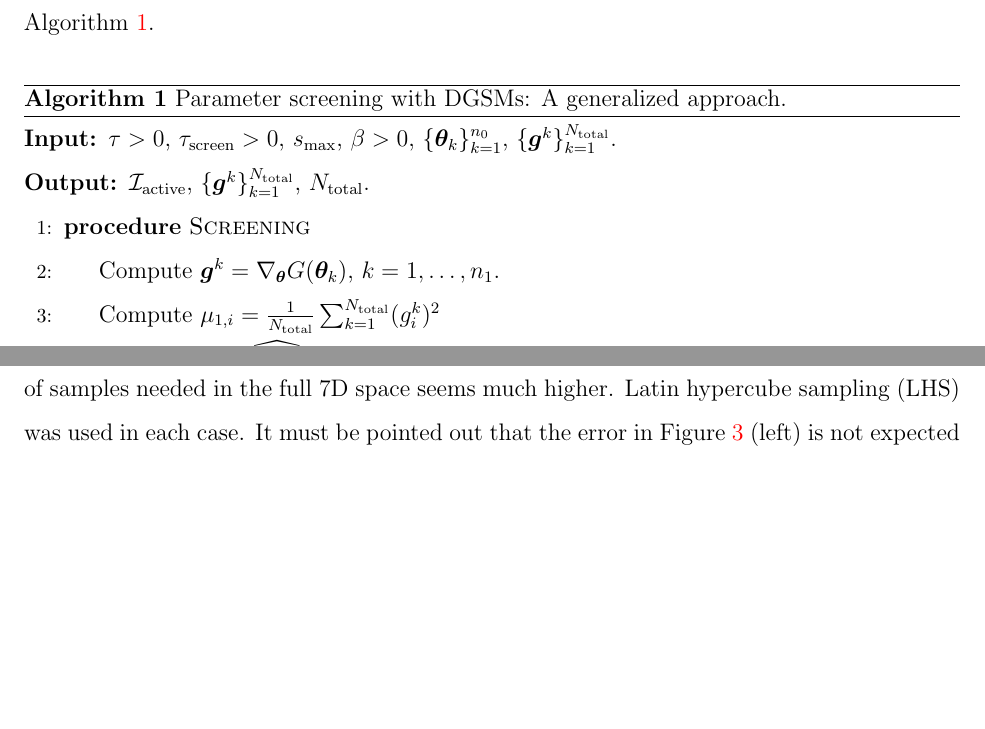
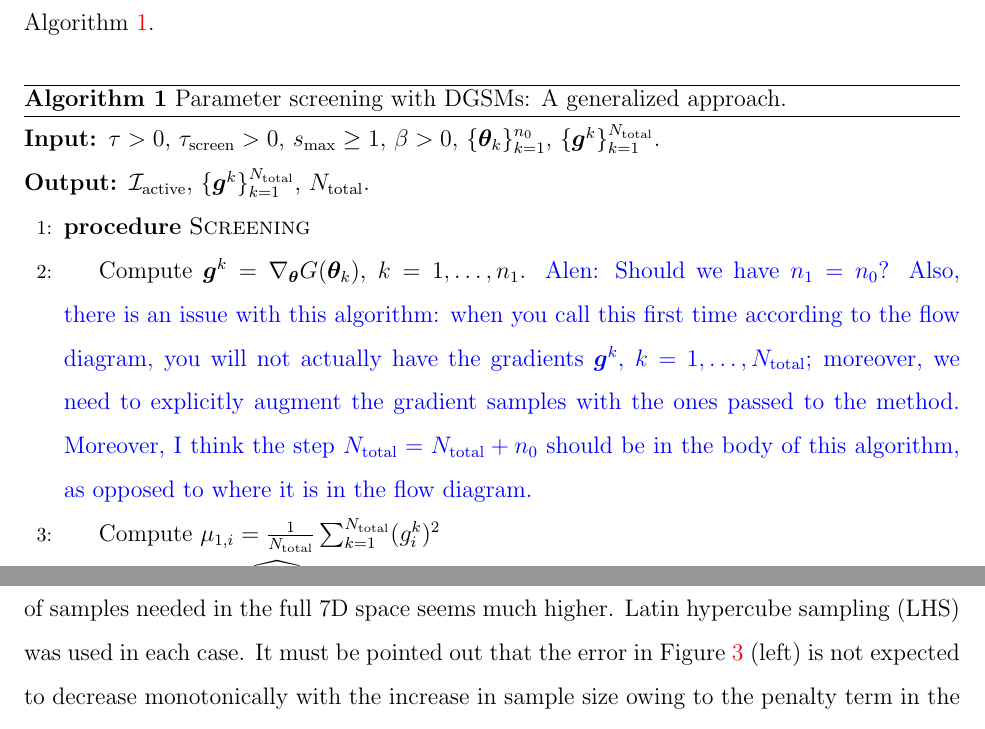
Before and after one commit to vohramanav/DGSM_PCE_MD, a LaTeX document (Paper/DGSM_surrogate_paper.tex, which reads Paper/method.tex): two parts of pages 8 and 16 of 23 before the commit and two parts of pages 8 and 17 of 23 after it, joined at a grey line, cut so that both start at the same text, the shorter picture padded with empty space. Compiled offline with pdfLaTeX.

Commit message:
another comment on the algorithm ...

```diff
--- a/Paper/method.tex
+++ b/Paper/method.tex
@@ -50,7 +50,7 @@ Algorithm~\ref{alg:screen}.
   \caption{Parameter screening with DGSMs: A generalized approach.}
   \begin{algorithmic}[1]
 \Require $\tau > 0$, $\tau_\text{screen} > 0$,
-$s_\text{max}$, $\beta > 0$, $\{ \bm{\theta}_k \}_{k = 1}^{n_0}$, $\{ \bm{g}^k \}_{k=1}^{N_\text{total}}$.
+$s_\text{max} \geq 1$, $\beta > 0$, $\{ \bm{\theta}_k \}_{k = 1}^{n_0}$, $\{ \bm{g}^k \}_{k=1}^{N_\text{total}}$.
 \Ensure $\mathcal{I}_\text{active}$, $\{ \bm{g}^k \}_{k=1}^{N_\text{total}}$, $N_\text{total}$.
     \Procedure{Screening}{}
     %  \State Draw samples $\{ \bm{\theta}_k \}_{k = 1}^{n_1}$
@@ -58,7 +58,13 @@ $s_\text{max}$, $\beta > 0$, $\{ \bm{\theta}_k \}_{k = 1}^{n_0}$, $\{ \bm{g}^k \
      %   \State $N_\text{total} = N_\text{total} + n_1$.
       \State Compute $\bm{g}^k = \nabla_{\bm{\theta}}G(\bm\theta_k)$,
              $k = 1, \ldots, n_1$.
-
+\alennote{Should we have $n_1 = n_0$? Also, there is an issue with this
+algorithm: when you call this first time according to the flow diagram, you will
+not actually have the gradients $\bm{g}^k$, $k = 1, \ldots, N_\text{total}$;
+moreover, we need to explicitly augment the gradient samples with the ones
+passed to the method. Moreover, I think the step $N_\text{total} = N_\text{total} + n_0$
+should be in the body of this algorithm, as opposed to where it is in the flow
+diagram.}
       \State Compute
       $\mu_{1, i} = \frac{1}{N_\text{total}} \sum_{k = 1}^{N_\text{total}} (g^k_i)^2$
       \State Compute $\nu_i = \widehat{\mathcal{C}_i\mu_{1,i}}$, for each $\theta_i$,
```
